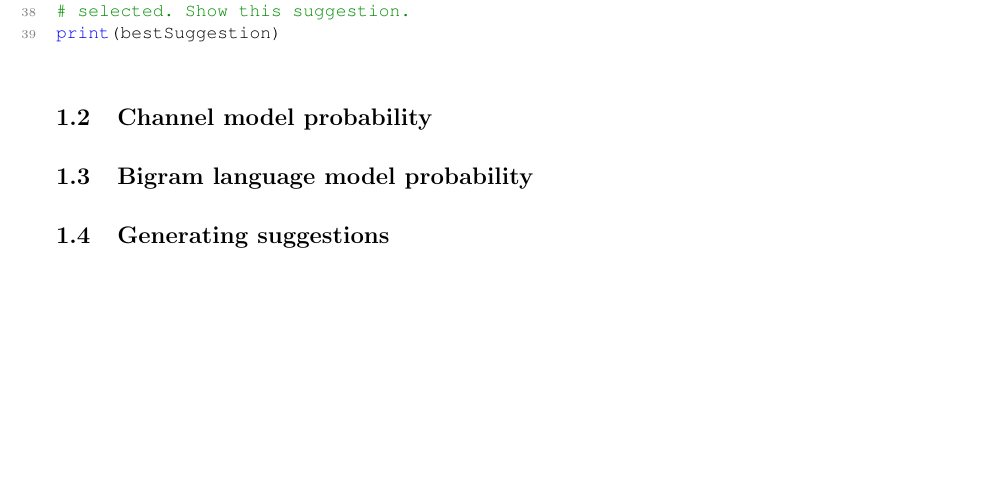
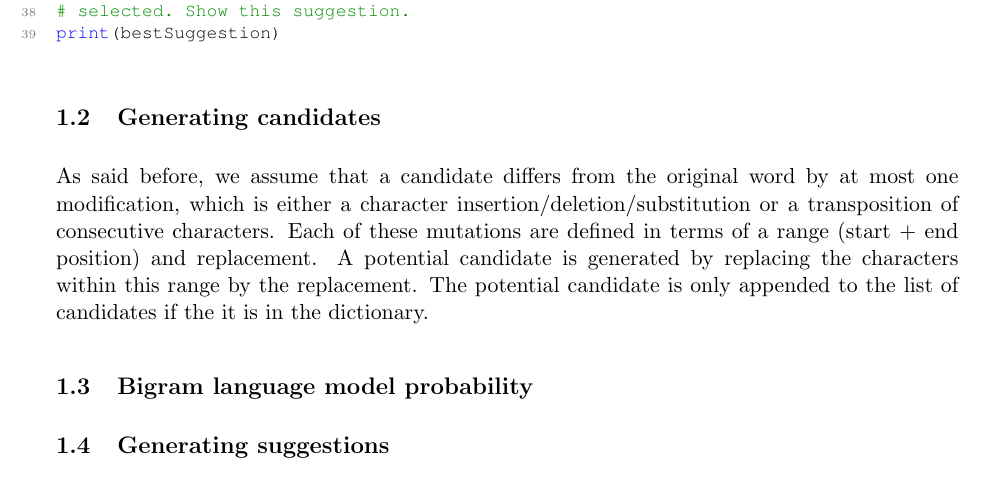
Before and after one commit to Nihal11/2ID90, a LaTeX problem sheet (assignment4/report/report.tex): part of page 3 of 4, cut so that both start at the same text, the shorter picture padded with empty space. Compiled offline with pdfLaTeX.

Commit message:
report: Generating candidates

```diff
--- a/assignment4/report/report.tex
+++ b/assignment4/report/report.tex
@@ -120,7 +120,18 @@ for error1 in range( 0, len(words) ):
 print(bestSuggestion)
 \end{lstlisting}
 
-\subsection{Channel model probability}
+\subsection{Generating candidates}\label{generateCandidateWords}
+As said before, we assume that a candidate differs from the original word by at most one modification, which is either a character insertion/deletion/substitution or a transposition of consecutive characters.
+Each of these mutations are defined in terms of a range (start + end position) and replacement. A potential candidate is generated by replacing the characters within this range by the replacement. The potential candidate is only appended to the list of candidates if the it is in the dictionary.
+
+%TODO show boring pseudo-code/explanation of how mutations are generated.
+
+%TODO explain use of confusion matrix + summation of probabilities
+
+%TODO Throw "channel model probability" term in the text.
+
+%TODO Mention that the probability is tied to the word and position, and stored together with the candidate for performance reasons.
+
 \subsection{Bigram language model probability}
 \subsection{Generating suggestions}
 
```
